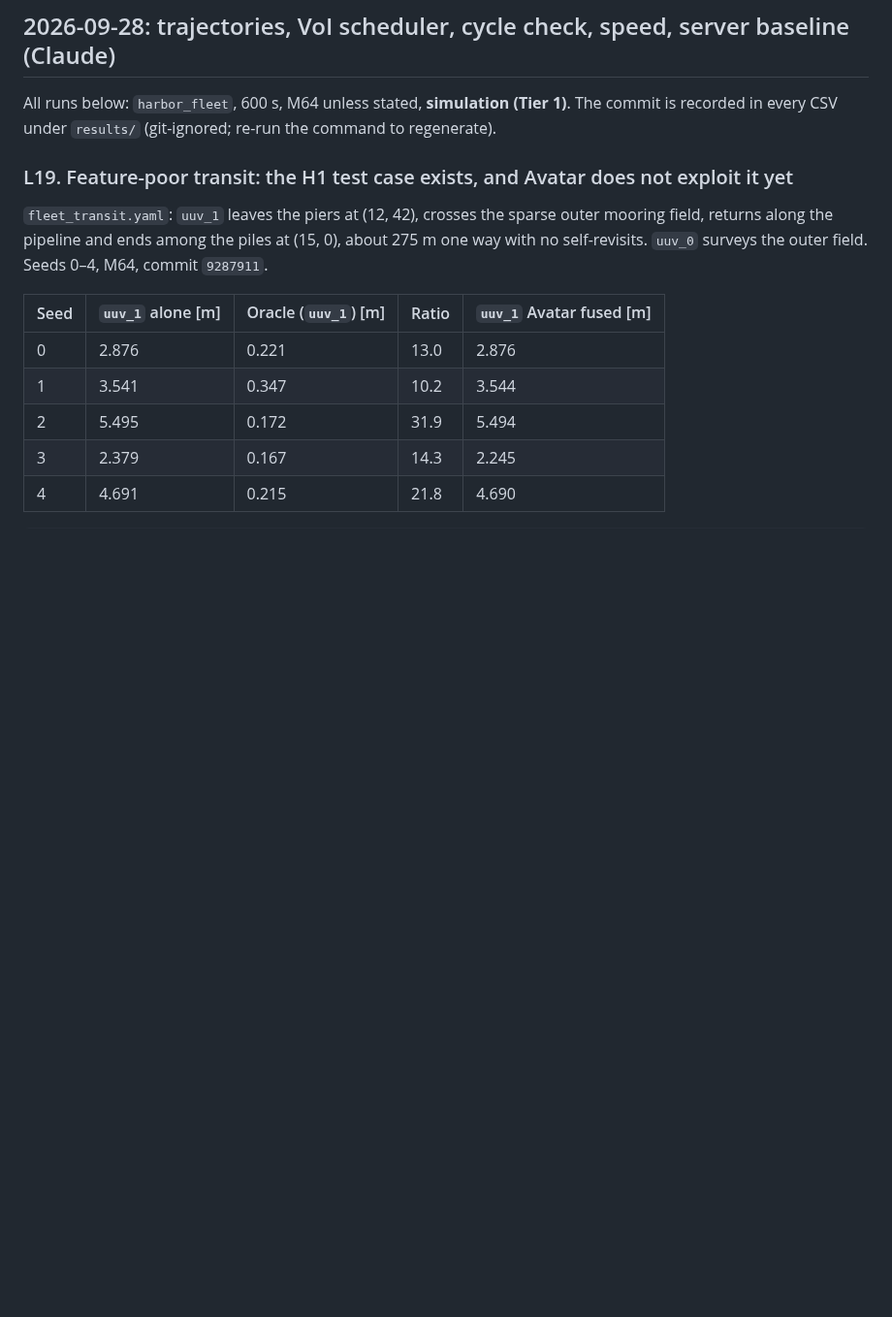
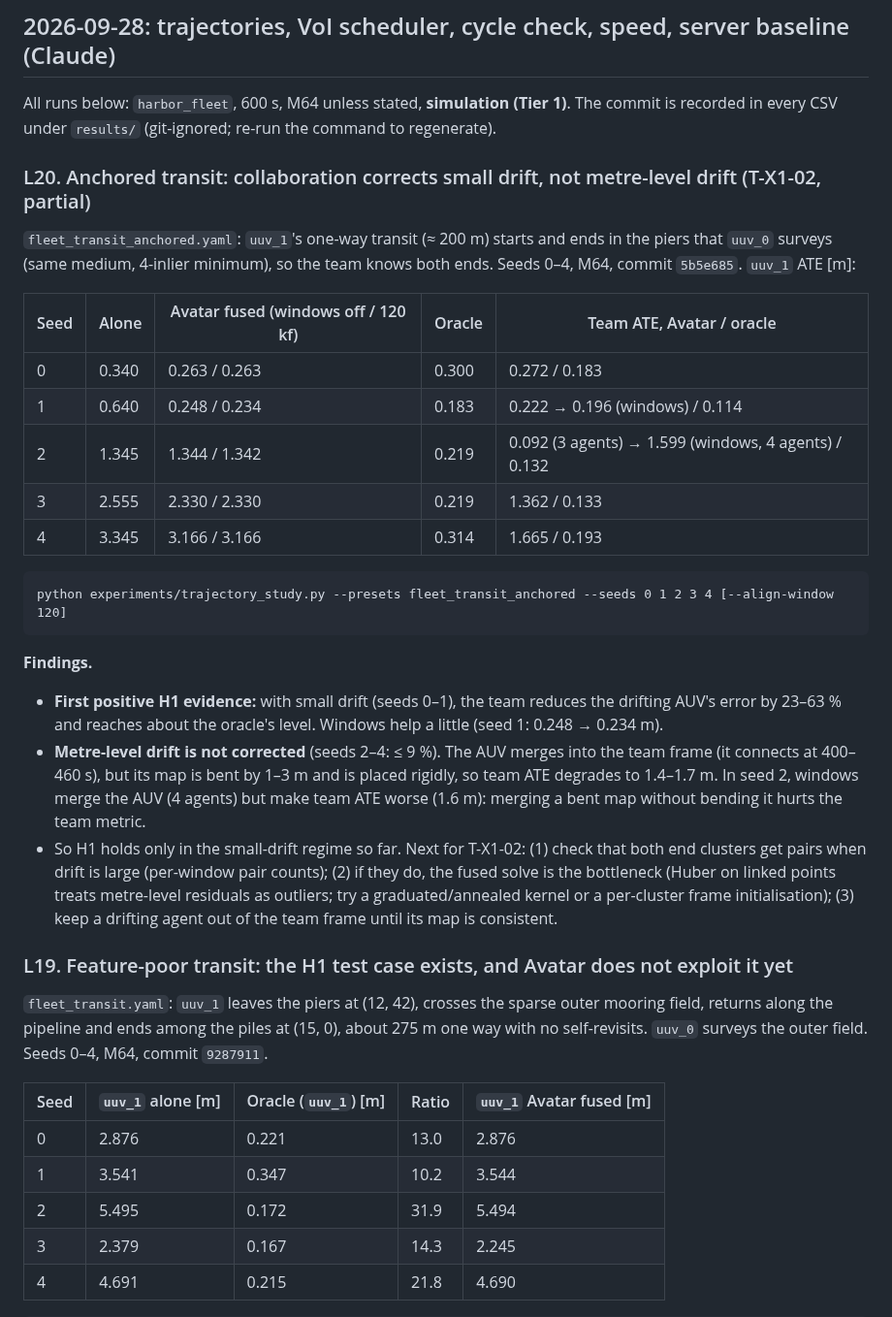
Before and after one commit to lesaf92/avatar_slam, a Markdown page: docs/LOG.md, the part around the change. Shown at 97% size. Drawn GitHub-style; blank space fills up the shorter version.

Commit message:
docs: LOG L20 (anchored transit: small drift corrected, metre-level not)
Task: T-X1-02

Co-Authored-By: Claude Opus 5.5 <noreply@anthropic.com>
Claude-Session: https://claude.ai/code/session_01GuNmutpTjadNzkg3PMgGVu

````diff
--- a/docs/LOG.md
+++ b/docs/LOG.md
@@ -10,6 +10,40 @@ Newest entries first. Every result gives the command that reproduces it.
 All runs below: `harbor_fleet`, 600 s, M64 unless stated, **simulation (Tier 1)**.
 The commit is recorded in every CSV under `results/` (git-ignored; re-run the
 command to regenerate).
+
+### L20. Anchored transit: collaboration corrects small drift, not metre-level drift (T-X1-02, partial)
+
+`fleet_transit_anchored.yaml`: `uuv_1`'s one-way transit (≈ 200 m) starts and
+ends in the piers that `uuv_0` surveys (same medium, 4-inlier minimum), so the
+team knows both ends. Seeds 0–4, M64, commit `5b5e685`. `uuv_1` ATE [m]:
+
+| Seed | Alone | Avatar fused (windows off / 120 kf) | Oracle | Team ATE, Avatar / oracle |
+|---|---|---|---|---|
+| 0 | 0.340 | 0.263 / 0.263 | 0.300 | 0.272 / 0.183 |
+| 1 | 0.640 | 0.248 / 0.234 | 0.183 | 0.222 → 0.196 (windows) / 0.114 |
+| 2 | 1.345 | 1.344 / 1.342 | 0.219 | 0.092 (3 agents) → 1.599 (windows, 4 agents) / 0.132 |
+| 3 | 2.555 | 2.330 / 2.330 | 0.219 | 1.362 / 0.133 |
+| 4 | 3.345 | 3.166 / 3.166 | 0.314 | 1.665 / 0.193 |
+
+```
+python experiments/trajectory_study.py --presets fleet_transit_anchored --seeds 0 1 2 3 4 [--align-window 120]
+```
+
+**Findings.**
+- **First positive H1 evidence:** with small drift (seeds 0–1), the team
+  reduces the drifting AUV's error by 23–63 % and reaches about the oracle's
+  level. Windows help a little (seed 1: 0.248 → 0.234 m).
+- **Metre-level drift is not corrected** (seeds 2–4: ≤ 9 %). The AUV merges
+  into the team frame (it connects at 400–460 s), but its map is bent by 1–3 m
+  and is placed rigidly, so team ATE degrades to 1.4–1.7 m. In seed 2,
+  windows merge the AUV (4 agents) but make team ATE worse (1.6 m): merging a
+  bent map without bending it hurts the team metric.
+- So H1 holds only in the small-drift regime so far. Next for T-X1-02:
+  (1) check that both end clusters get pairs when drift is large (per-window
+  pair counts); (2) if they do, the fused solve is the bottleneck (Huber on
+  linked points treats metre-level residuals as outliers; try a
+  graduated/annealed kernel or a per-cluster frame initialisation); (3) keep
+  a drifting agent out of the team frame until its map is consistent.
 
 ### L19. Feature-poor transit: the H1 test case exists, and Avatar does not exploit it yet
 
````
Also changed, not shown: docs/TASKS.md (+1 -1 lines).
